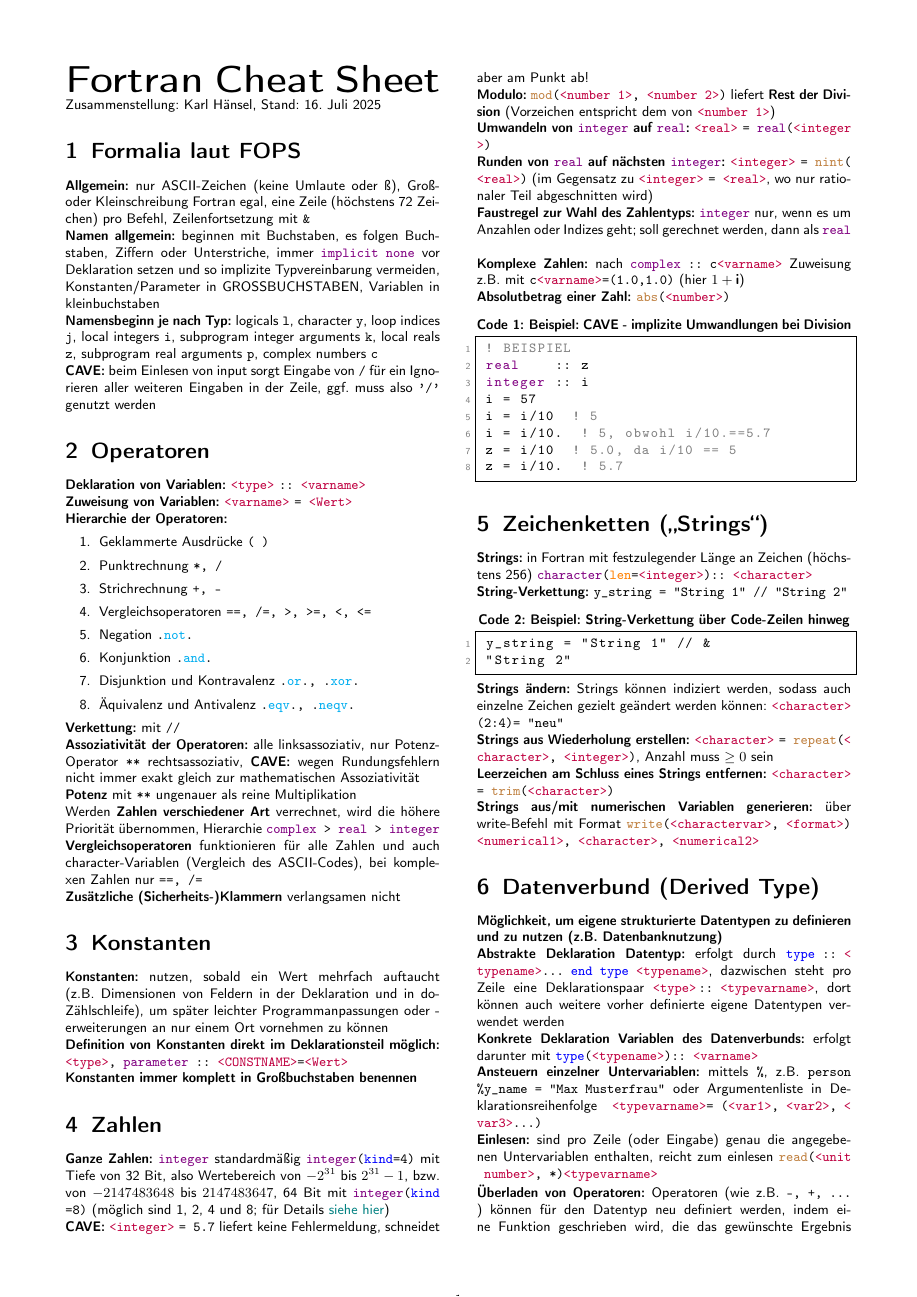
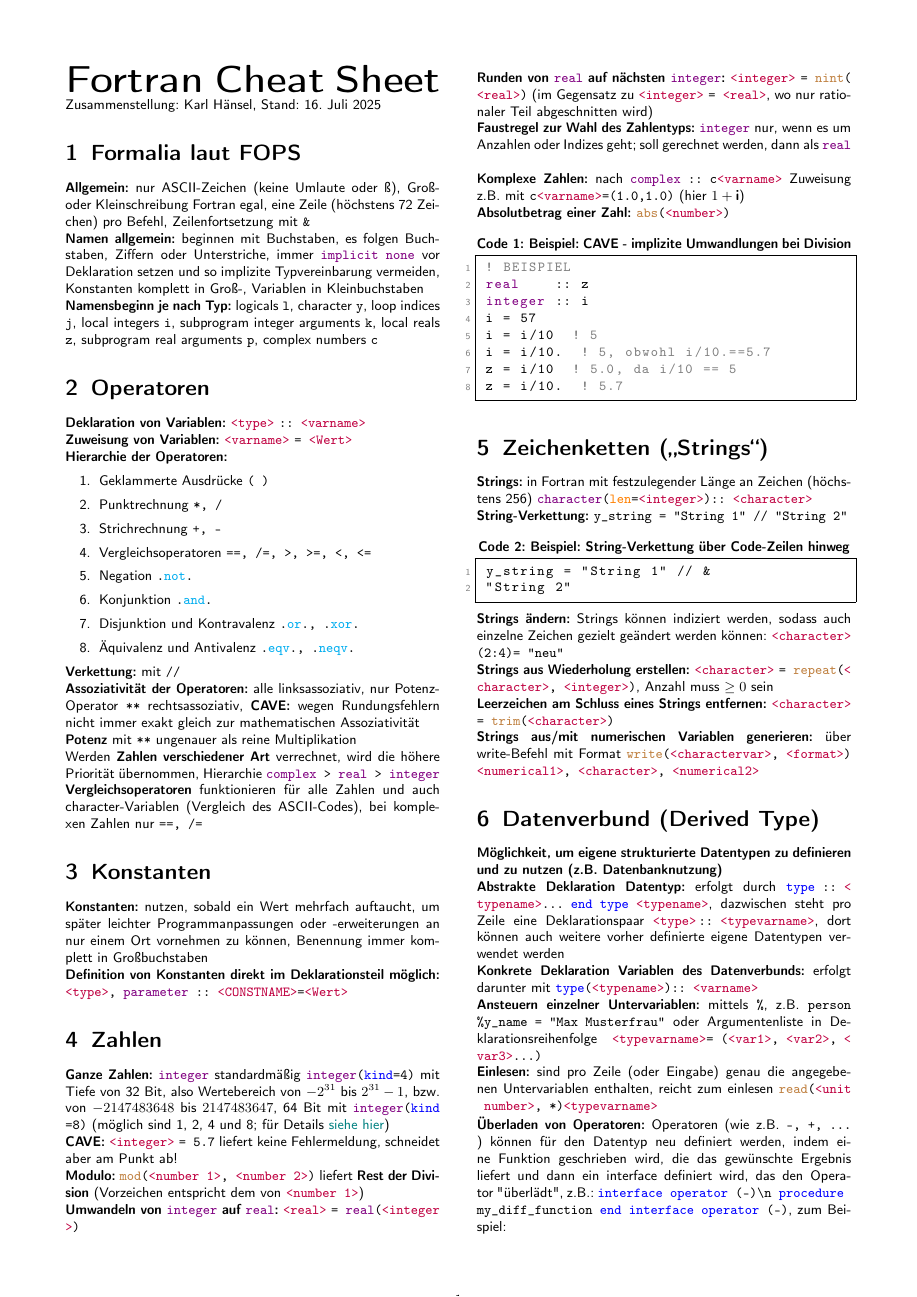
Before and after one commit to karlhaensel/meteorologie, a LaTeX document (cheat-sheets/CheatSheet_Fortran.tex): page 1 of 6. Compiled offline with pdfLaTeX.

Commit message:
Condense formalia, oprators and constant paragraphs in CheatSheet_Fortran.tex

```diff
--- a/cheat-sheets/CheatSheet_Fortran.tex
+++ b/cheat-sheets/CheatSheet_Fortran.tex
@@ -96,9 +96,8 @@ Zusammenstellung: Karl Hänsel, Stand: \today
 
 \section{Formalia laut FOPS}
 \textbf{Allgemein:} nur ASCII-Zeichen (keine Umlaute oder ß), Groß- oder Kleinschreibung Fortran egal, eine Zeile (höchstens 72 Zeichen) pro Befehl, Zeilenfortsetzung mit \lstinline|&|\\
-\textbf{ Namen allgemein:} beginnen mit Buchstaben, es folgen Buchstaben, Ziffern oder Unterstriche, immer \lstinline|implicit none| vor Deklaration setzen und so implizite Typvereinbarung vermeiden, Konstanten/Parameter in GROSSBUCHSTABEN, Variablen in kleinbuchstaben\\
-\textbf{Namensbeginn je nach Typ:} logicals \lstinline|l|, character \lstinline|y|, loop indices \lstinline|j|, local integers \lstinline|i|, subprogram integer arguments \lstinline|k|, local reals \lstinline|z|, subprogram real arguments \lstinline|p|, complex numbers \lstinline|c|\\
-\textbf{CAVE:} beim Einlesen von input sorgt Eingabe von \lstinline|/| für ein Ignorieren aller weiteren Eingaben in der Zeile, ggf. muss also \lstinline|'/'| genutzt werden
+\textbf{ Namen allgemein:} beginnen mit Buchstaben, es folgen Buchstaben, Ziffern oder Unterstriche, immer \lstinline|implicit none| vor Deklaration setzen und so implizite Typvereinbarung vermeiden, Konstanten komplett in Groß-, Variablen in Kleinbuchstaben\\
+\textbf{Namensbeginn je nach Typ:} logicals \lstinline|l|, character \lstinline|y|, loop indices \lstinline|j|, local integers \lstinline|i|, subprogram integer arguments \lstinline|k|, local reals \lstinline|z|, subprogram real arguments \lstinline|p|, complex numbers \lstinline|c|
 
 \section{Operatoren}
 \textbf{Deklaration von Variablen:} \lstinline|<type>| \lstinline|:: <varname>|\\
@@ -118,13 +117,11 @@ Zusammenstellung: Karl Hänsel, Stand: \today
 \textbf{Assoziativität der Operatoren:} alle linksassoziativ, nur Potenz-Operator \lstinline|**| rechtsassoziativ, \textbf{CAVE:} wegen Rundungsfehlern nicht immer exakt gleich zur mathematischen Assoziativität\\
 \textbf{Potenz} mit \lstinline|**| ungenauer als reine Multiplikation\\
 Werden \textbf{Zahlen verschiedener Art} verrechnet, wird die höhere Priorität übernommen, Hierarchie \lstinline|complex > real > integer|\\
-\textbf{Vergleichsoperatoren} funktionieren für alle Zahlen und auch character-Variablen (Vergleich des ASCII-Codes), bei komplexen Zahlen nur \lstinline|==, /=|\\
-\textbf{Zusätzliche (Sicherheits-)Klammern} verlangsamen nicht
+\textbf{Vergleichsoperatoren} funktionieren für alle Zahlen und auch character-Variablen (Vergleich des ASCII-Codes), bei komplexen Zahlen nur \lstinline|==, /=|
 
 \section{Konstanten}
-\textbf{Konstanten:} nutzen, sobald ein Wert mehrfach auftaucht (z.B. Dimensionen von Feldern in der Deklaration und in do-Zählschleife), um später leichter Programmanpassungen oder -erweiterungen an nur einem Ort vornehmen zu können\\
-\textbf{Definition von Konstanten direkt im Deklarationsteil möglich:} \lstinline|<type>, parameter :: <CONSTNAME>=<Wert>| \\
-\textbf{Konstanten immer komplett in Großbuchstaben benennen}
+\textbf{Konstanten:} nutzen, sobald ein Wert mehrfach auftaucht, um später leichter Programmanpassungen oder -erweiterungen an nur einem Ort vornehmen zu können, Benennung immer komplett in Großbuchstaben\\
+\textbf{Definition von Konstanten direkt im Deklarationsteil möglich:} \lstinline|<type>, parameter :: <CONSTNAME>=<Wert>|
 
 \section{Zahlen}
 \textbf{Ganze Zahlen:} \lstinline|integer| standardmäßig \lstinline|integer(kind=4)| mit Tiefe von 32 Bit, also Wertebereich von $-2^{31}$ bis $2^{31}-1$, bzw. von $-2147483648$ bis $2147483647$, 64 Bit mit \lstinline|integer(kind=8)| (möglich sind 1, 2, 4 und 8; für Details \href{http://earth.uni-muenster.de/~joergs/doc/f90/unix-um/dfum_034.html}{siehe hier})\\
```
Also changed, not shown: cheat-sheets/CheatSheet_Fortran.tex (1 more changed lines).
